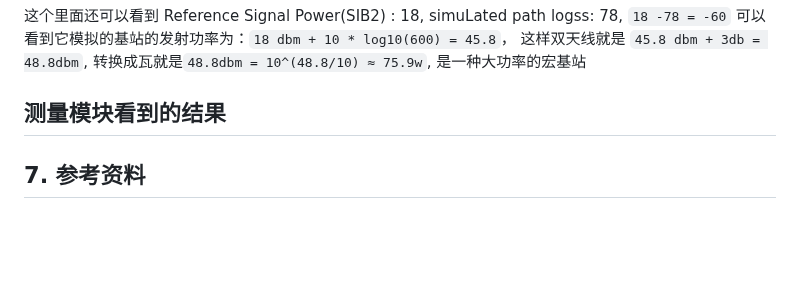
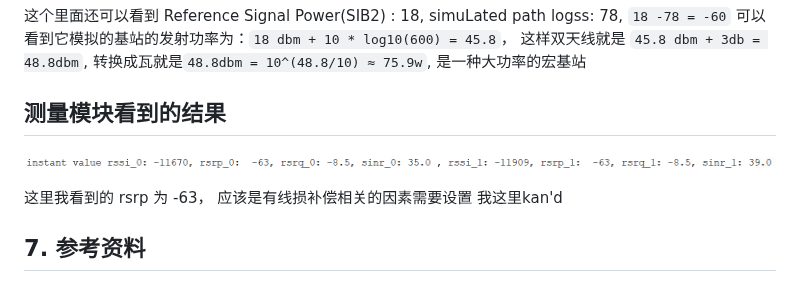
Before and after one commit to guozhimig/3gpp-learning, a Markdown page: DOCs/LTE 学习笔记：一次搞懂 RSRP、RSRQ、RSSI.md, the part around the change. Drawn GitHub-style; pictures changed too: DOCs/assets/LTE 学习笔记：一次搞懂 RSRP、RSRQ、RSSI/file-20260516230141225.png (added); blank space fills up the shorter version.

Commit message:
vault backup: 2026-05-16 23:02:35

```diff
--- a/DOCs/LTE 学习笔记：一次搞懂 RSRP、RSRQ、RSSI.md
+++ b/DOCs/LTE 学习笔记：一次搞懂 RSRP、RSRQ、RSSI.md
@@ -171,7 +171,10 @@ RSRP 在本质上就是 dbm/15khz, 所以这里看到的 cell power:-60 dbm/15kz
 转换成瓦就是`48.8dbm = 10^(48.8/10) ≈ 75.9w`, 是一种大功率的宏基站
 
 ## 测量模块看到的结果
+![](assets/LTE%20学习笔记：一次搞懂%20RSRP、RSRQ、RSSI/file-20260516230141225.png)
 
+这里我看到的 rsrp 为 -63， 应该是有线损补偿相关的因素需要设置
+我这里kan'd
 
 
 ## 7. 参考资料
```
Also changed, not shown: 1 other file.
